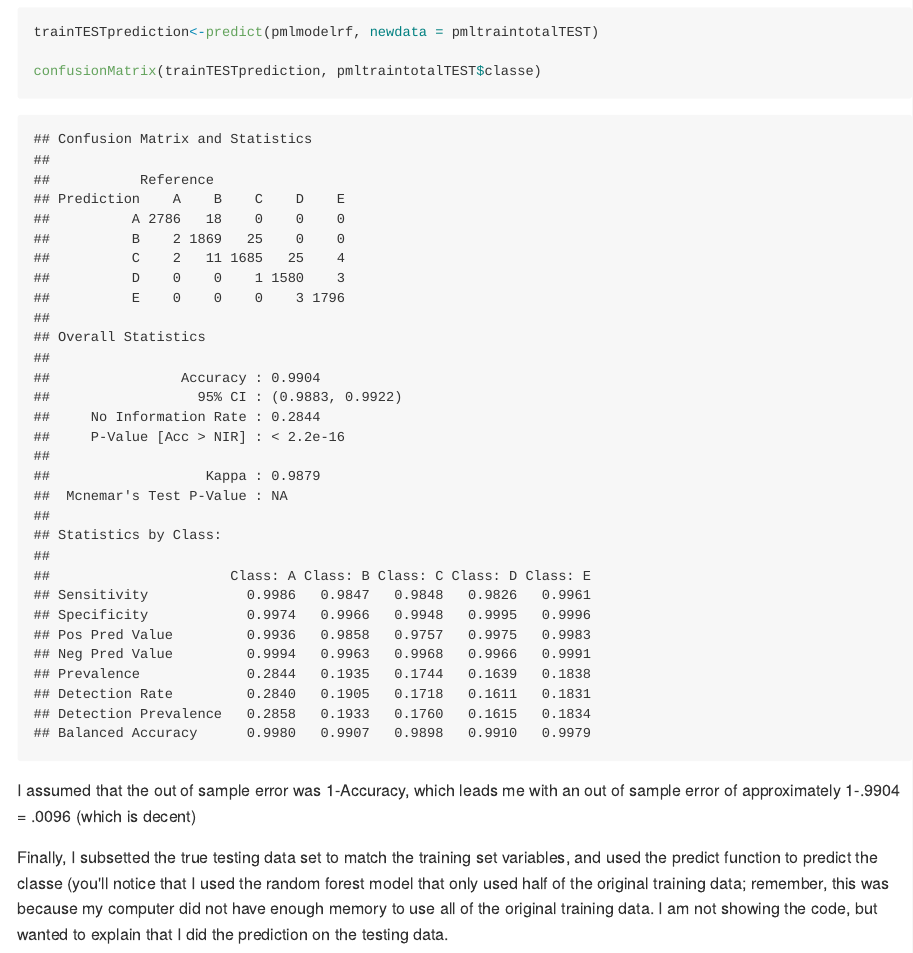
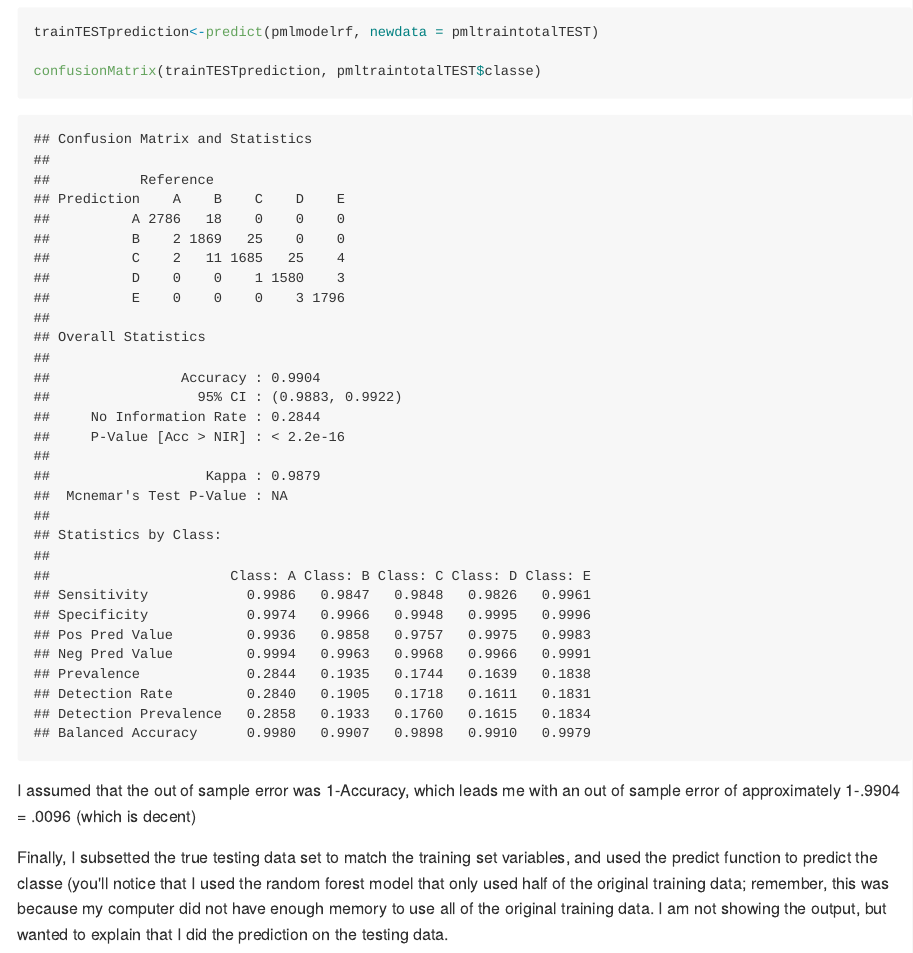
Before and after one commit to penguinskid/practicalmachinelearning, an R Markdown document (Predictions on Weight Lifting Exercises.Rmd): the page in a window 1100 px wide, from 2250 px down. The pictures show the output file Predictions on Weight Lifting Exercises.md that the author committed with the source, drawn offline in the style of GitHub.

Commit message:
Practical Machine Learning Assignment

````diff
--- a/Predictions on Weight Lifting Exercises.Rmd
+++ b/Predictions on Weight Lifting Exercises.Rmd
@@ -88,7 +88,7 @@ confusionMatrix(trainTESTprediction, pmltraintotalTEST$classe)
 
 I assumed that the out of sample error was 1-Accuracy, which leads me with an out of sample error of approximately 1-.9904 = .0096 (which is decent)
 
-Finally, I subsetted the true testing data set to match the training set variables, and used the predict function to predict the classe (you'll notice that I used the random forest model that only used half of the original training data; remember, this was because my computer did not have enough memory to use all of the original training data. I am not showing the code, but wanted to explain that I did the prediction on the testing data.
+Finally, I subsetted the true testing data set to match the training set variables, and used the predict function to predict the classe (you'll notice that I used the random forest model that only used half of the original training data; remember, this was because my computer did not have enough memory to use all of the original training data. I am not showing the output, but wanted to explain that I did the prediction on the testing data.
 
 ``` {r, echo = FALSE}
 pmltestingsub<-select(pmltesting, match(names(pmltrainsensors), colnames(pmltesting)))
````
Also changed, not shown: Predictions on Weight Lifting Exercises.md, Predictions_on_Weight_Lifting_Exercises.html (added).
